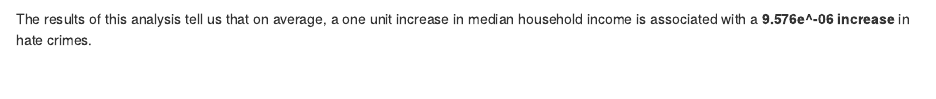
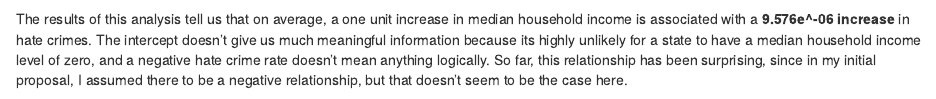
Before and after one commit to cys9778/gov50-final-project, an R Markdown document (index.Rmd): the page in a window 1100 px wide, from 960 px down. Rendered offline with R 4.5, knitr and Pandoc, with nearby package versions; drawn as R Markdown's standard HTML page in place of the format the file asks for; some code elsewhere in the file could not run offline.

Commit message:
Christopher Shen Gov 50 Final Project

````diff
--- a/index.Rmd
+++ b/index.Rmd
@@ -43,7 +43,7 @@ fit <- lm(hate_crimes_per_100k_splc ~ median_household_income, data = hate)
 fit
 ```
 
-The results of this analysis tell us that on average, a one unit increase in median household income is associated with a **9.576e^-06 increase** in hate crimes.
+The results of this analysis tell us that on average, a one unit increase in median household income is associated with a **9.576e^-06 increase** in hate crimes. The intercept doesn't give us much meaningful information because its highly unlikely for a state to have a median household income level of zero, and a negative hate crime rate doesn't mean anything logically. So far, this relationship has been surprising, since in my initial proposal, I assumed there to be a negative relationship, but that doesn't seem to be the case here.
 
 ```{r, echo = FALSE}
 high_median <- hate |>
````
Also changed, not shown: index.html.
